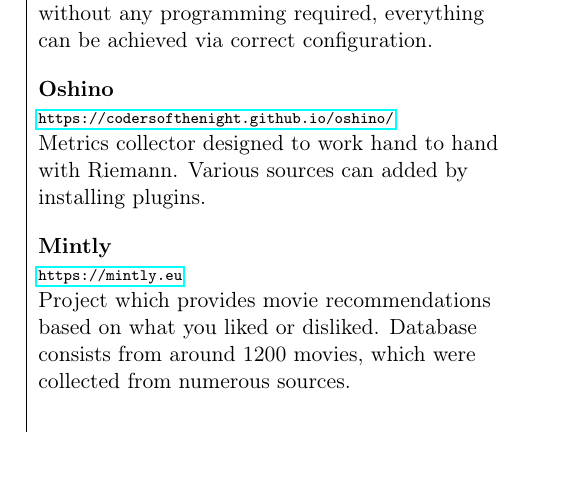
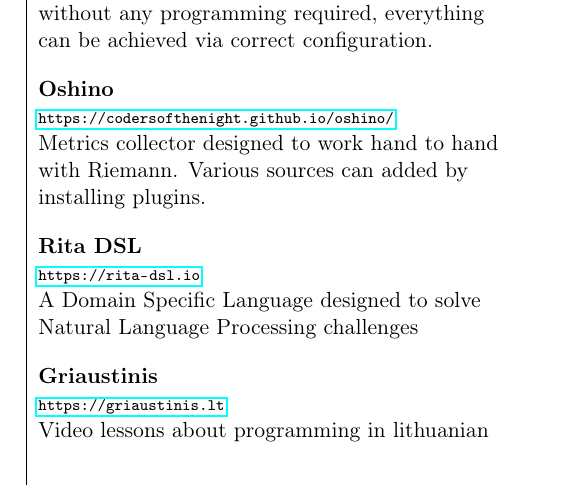
Before and after one commit to zaibacu/cv, a LaTeX document (main.tex, which reads sections/projects.tex): part of page 2 of 3, cut so that both start at the same text, the shorter picture padded with empty space. Compiled offline with pdfLaTeX.

Commit message:
Update projects

```diff
--- a/sections/projects.tex
+++ b/sections/projects.tex
@@ -8,6 +8,10 @@
 Metrics collector designed to work hand to hand with Riemann. Various sources can added by installing plugins.
 }
 
-\cvproject{Mintly}{https://mintly.eu}{
-Project which provides movie recommendations based on what you liked or disliked. Database consists from around 1200 movies, which were collected from numerous sources.
+\cvproject{Rita DSL}{https://rita-dsl.io}{
+A Domain Specific Language designed to solve Natural Language Processing challenges
 }
+
+\cvproject{Griaustinis}{https://griaustinis.lt}{
+Video lessons about programming in lithuanian
+}
```
